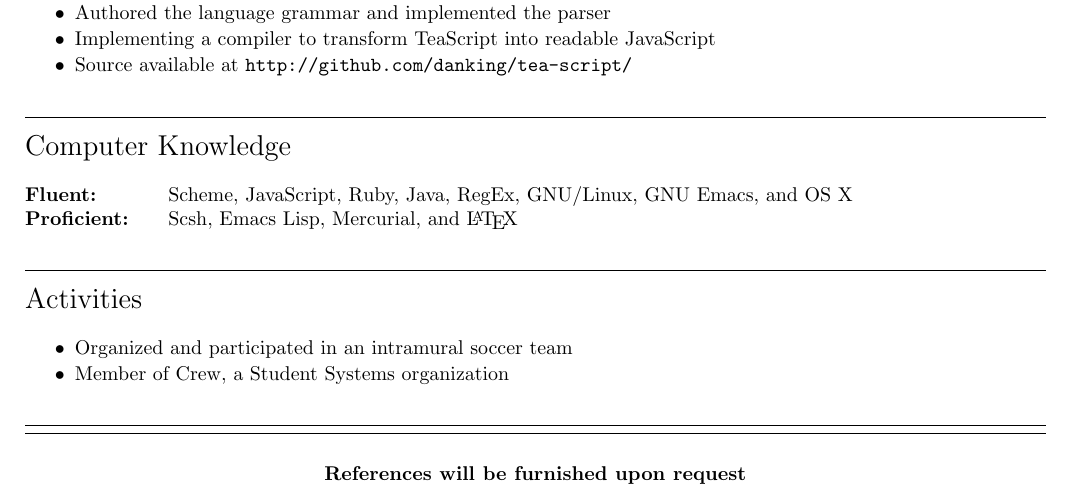
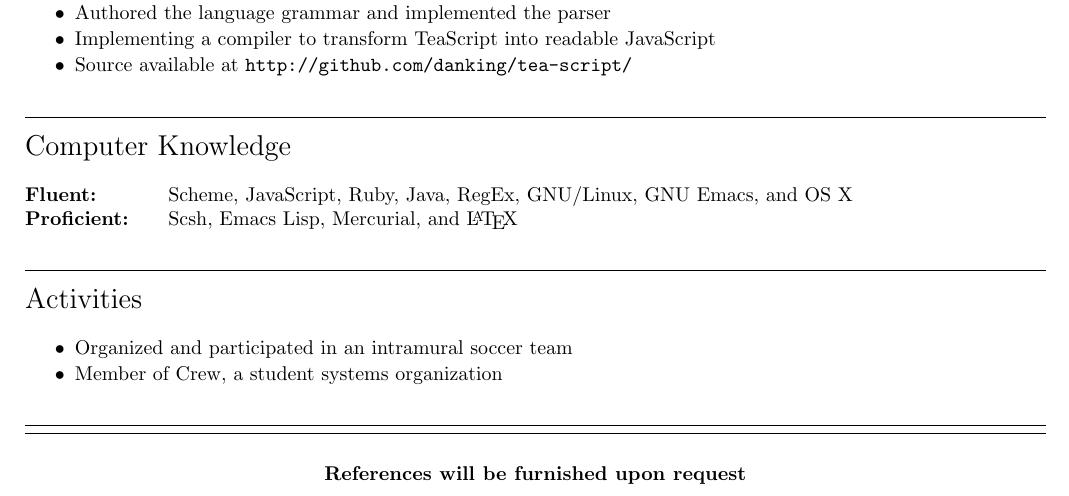
Before and after one commit to danking/resume, a LaTeX CV (resume.tex): part of the page, cut so that both start at the same text. Compiled offline with pdfLaTeX.

```diff
--- a/resume.tex
+++ b/resume.tex
@@ -102,7 +102,7 @@
 \begin{itemize}
 \setlength\itemsep{1pt}
 \item Organized and participated in an intramural soccer team
-\item Member of Crew, a Student Systems organization
+\item Member of Crew, a student systems organization
 \end{itemize}
 
 \rule{\linewidth}{.5pt}
```
